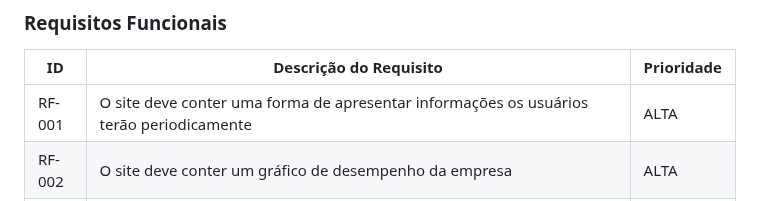
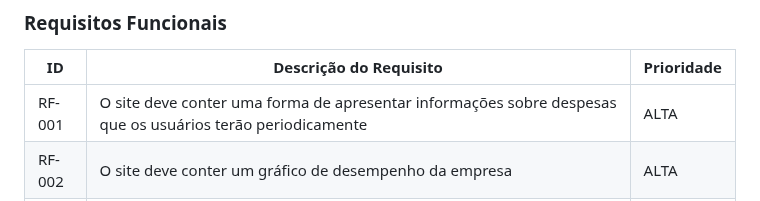
Before and after one commit to ICEI-PUC-Minas-PMV-ADS/pmv-ads-2023-1-e1-proj-web-t5-pmv-ads-2023-1-e1-proj-web-t5-protags, a Markdown page: docs/02-Especificação do Projeto.md, the part around the change. Rendered like a GitHub page.

```diff
--- a/docs/02-Especificação do Projeto.md
+++ b/docs/02-Especificação do Projeto.md
@@ -103,7 +103,7 @@ As tabelas que se seguem apresentam os requisitos funcionais e não funcionais q
 
 |ID    | Descrição do Requisito  | Prioridade |
 |------|-----------------------------------------|----|
-|RF-001| O site deve conter uma forma de apresentar informações os usuários terão periodicamente |  ALTA |
+|RF-001| O site deve conter uma forma de apresentar informações sobre despesas que os usuários terão periodicamente |  ALTA |
 |RF-002| O site deve conter um gráfico de desempenho da empresa |  ALTA |
 |RF-003| O site deve conter a capacidade de monitorar o fluxo de caixa da empresa, incluindo o registro de receitas, despesas e saldos bancários |  ALTA |
 |RF-004| O site deve mostrar qual parte da renda líquida está livre para reinvestimentos | ALTA |
```
